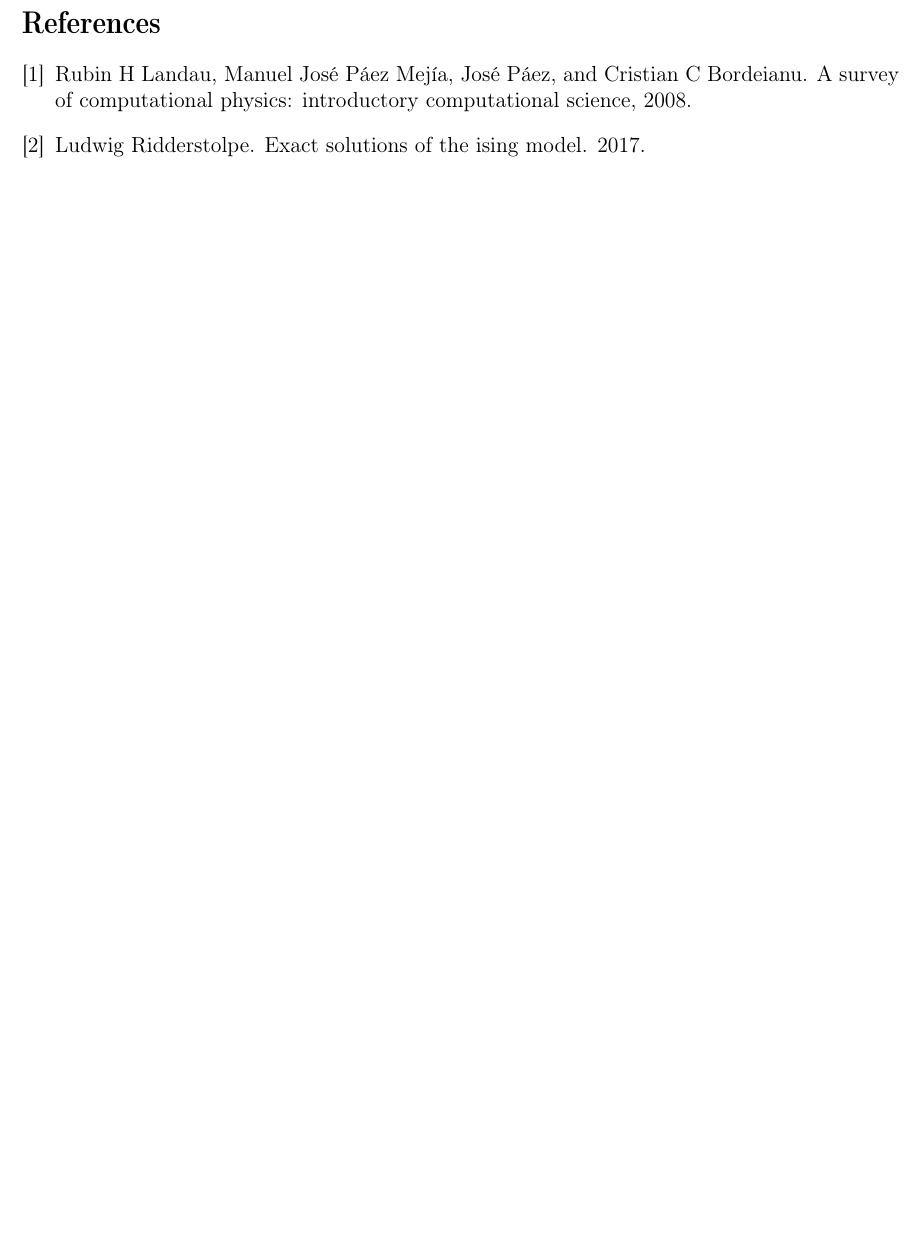
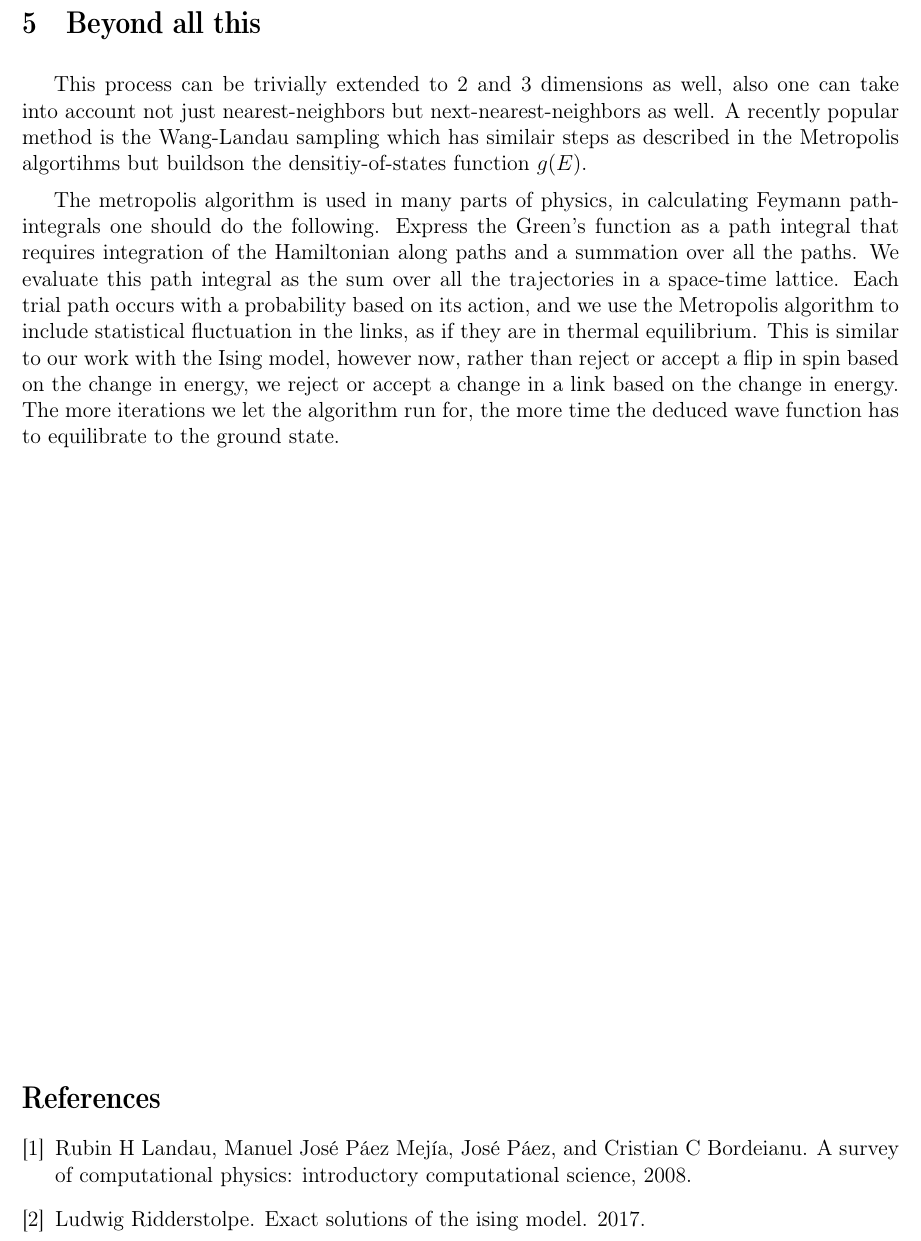
Before and after one commit to nbulatovic/Zarovizsga-tetelek-2019, a LaTeX paper (4/4.tex): part of page 8 of 8, cut at the place of the change, the shorter picture padded with empty space. Compiled offline with pdfLaTeX.

Commit message:
finished 4th exam item, added beyond section and references

```diff
--- a/4/4.tex
+++ b/4/4.tex
@@ -515,7 +515,31 @@ or antiparallel ($J < 0$). In general the system is let to run for a few iterati
 before calculating the equilibrium. Similair results of numerical simulations should come from cold, hot
 or arbitrary starts. \cite{landau}
 
-\newpage
+\vspace{2mm}
+
+\section{Beyond all this}
+
+\vspace{2mm}
+
+\par This process can be trivially extended to 2 and 3 dimensions as well,
+also one can take into account not just nearest-neighbors but next-nearest-neighbors as well.
+A recently popular method is the Wang-Landau sampling which has similair steps as
+described in the Metropolis algortihms but buildson the densitiy-of-states function $g(E)$.
+
+\vspace{2mm}
+
+\par The metropolis algorithm is used in many parts of physics, in calculating
+Feymann path-integrals one should do the following. Express the Green’s function as a path integral that requires
+integration of the Hamiltonian along paths and a summation over all the paths. We
+evaluate this path integral as the sum over all the trajectories in a space-time lattice. Each
+trial path occurs with a probability based on its action, and we use the Metropolis algorithm to
+include statistical fluctuation in the links, as if they are in thermal equilibrium. This is similar
+to our work with the Ising model, however now, rather than reject or accept a flip in
+spin based on the change in energy, we reject or accept a change in a link based on the change
+in energy. The more iterations we let the algorithm run for, the more time the deduced wave
+function has to equilibrate to the ground state.
+
+\vfill
 
 \bibliographystyle{plain}
 \bibliography{references}
```
Also changed, not shown: 4/4.pdf.
